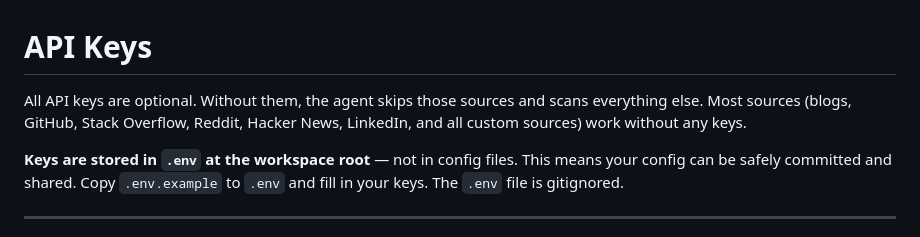
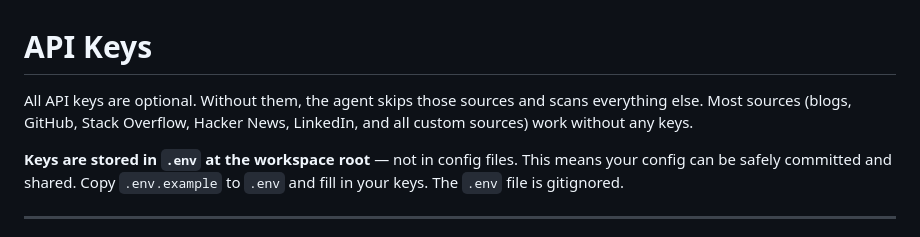
Before and after one commit to jaydestro/content-scout, a Markdown page: docs/API-KEYS.md, the part around the change. Drawn GitHub-style.

Commit message:
Update docs/API-KEYS.md
Co-authored-by: Copilot <175728472+Copilot@users.noreply.github.com>

```diff
--- a/docs/API-KEYS.md
+++ b/docs/API-KEYS.md
@@ -1,6 +1,6 @@
 # API Keys
 
-All API keys are optional. Without them, the agent skips those sources and scans everything else. Most sources (blogs, GitHub, Stack Overflow, Reddit, Hacker News, LinkedIn, and all custom sources) work without any keys.
+All API keys are optional. Without them, the agent skips those sources and scans everything else. Most sources (blogs, GitHub, Stack Overflow, Hacker News, LinkedIn, and all custom sources) work without any keys.
 
 **Keys are stored in `.env` at the workspace root** — not in config files. This means your config can be safely committed and shared. Copy `.env.example` to `.env` and fill in your keys. The `.env` file is gitignored.
 
```
